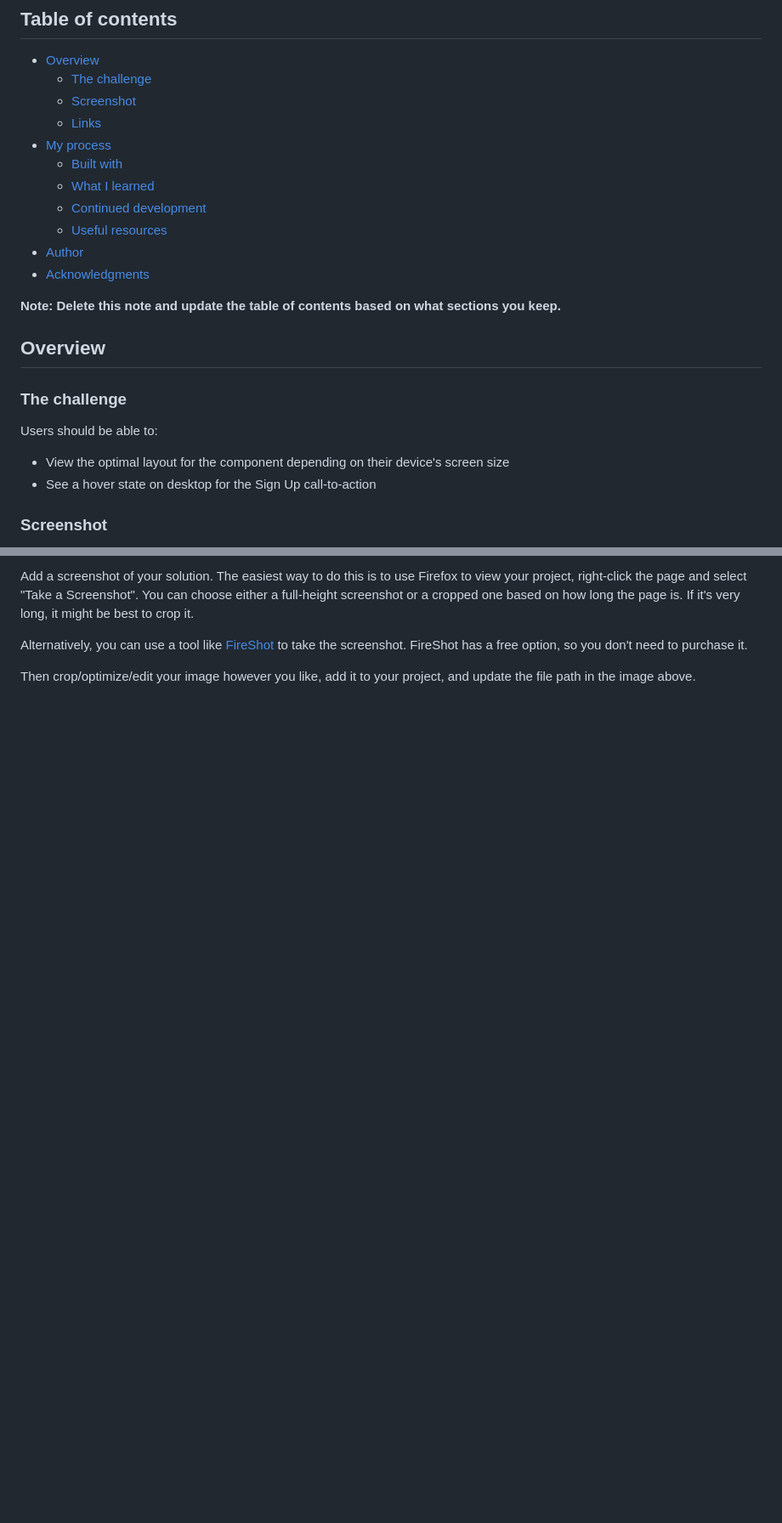
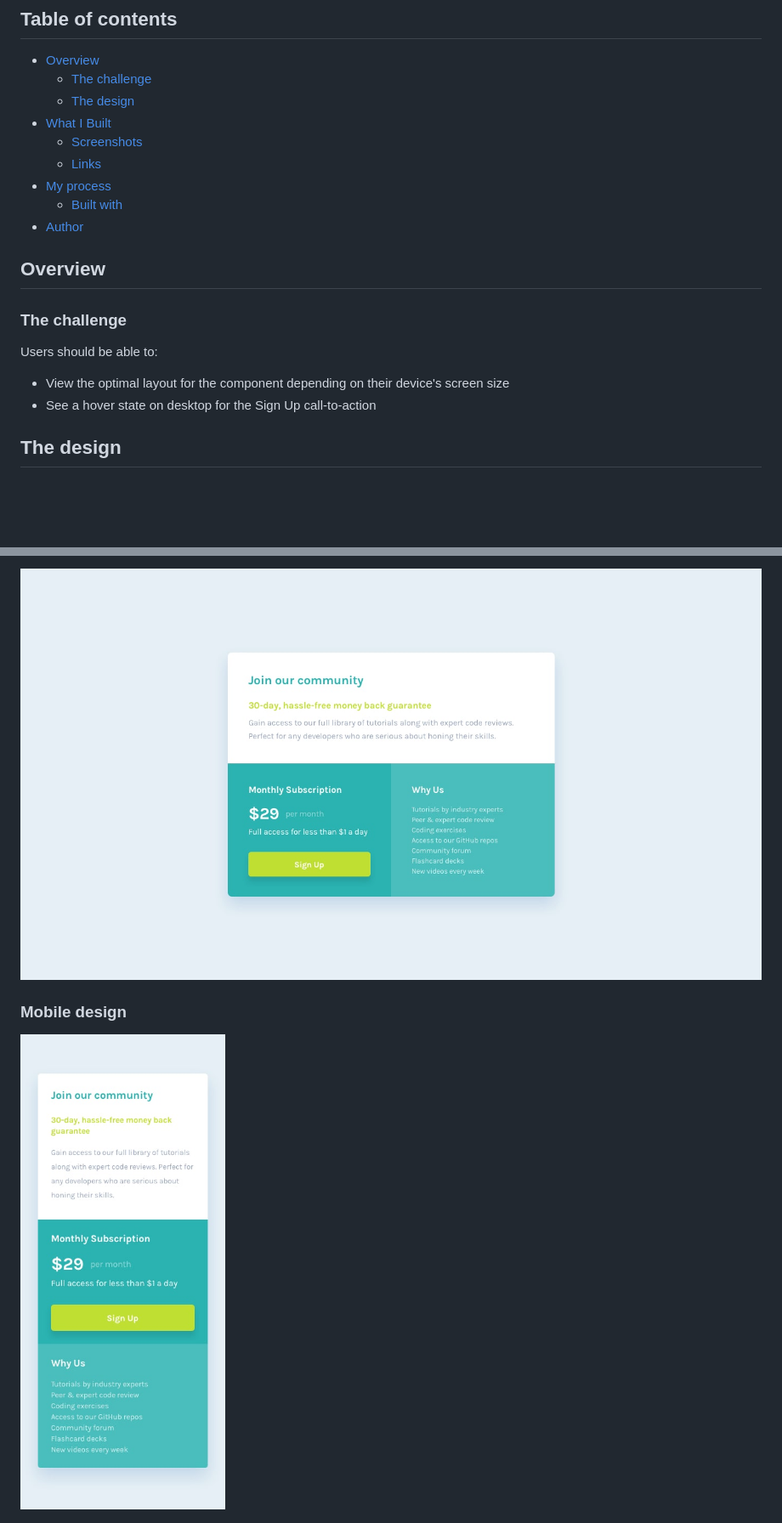
Before and after one commit to Mr-NotSoCreative/single-price-grid-component, a Markdown page: README.md, 2 parts joined by grey strips. Shown: that part at 85% size. Rendered like a GitHub page; blank space fills up the shorter version.

```diff
--- a/README.md
+++ b/README.md
@@ -6,17 +6,13 @@ This is a solution to the [Single price grid component challenge on Frontend Men
 
 - [Overview](#overview)
   - [The challenge](#the-challenge)
-  - [Screenshot](#screenshot)
+  - [The design](#the-design)
+- [What I Built](#what-i-built)
+  - [Screenshots](#screenshots)
   - [Links](#links)
 - [My process](#my-process)
   - [Built with](#built-with)
-  - [What I learned](#what-i-learned)
-  - [Continued development](#continued-development)
-  - [Useful resources](#useful-resources)
 - [Author](#author)
-- [Acknowledgments](#acknowledgments)
-
-**Note: Delete this note and update the table of contents based on what sections you keep.**
 
 ## Overview
 
@@ -27,5 +23,5 @@ Users should be able to:
 - View the optimal layout for the component depending on their device's screen size
 - See a hover state on desktop for the Sign Up call-to-action
 
-### Screenshot
+## The design
 
@@ -33,7 +29,7 @@ Users should be able to:
 
-Add a screenshot of your solution. The easiest way to do this is to use Firefox to view your project, right-click the page and select "Take a Screenshot". You can choose either a full-height screenshot or a cropped one based on how long the page is. If it's very long, it might be best to crop it.
+![img.jpg](./design/desktop-design.jpg)
 
-Alternatively, you can use a tool like [FireShot](https://getfireshot.com/) to take the screenshot. FireShot has a free option, so you don't need to purchase it.
+### Mobile design
 
-Then crop/optimize/edit your image however you like, add it to your project, and update the file path in the image above.
+![img.jpg](./design/mobile-design.jpg)
 
```
Also changed, not shown: other parts of README.md (+14 -57 lines), images/Screenshot-desktop.png (added), images/Screenshot-mobile.png (added).
